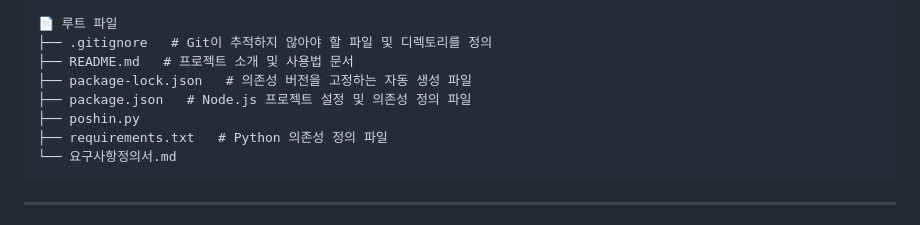
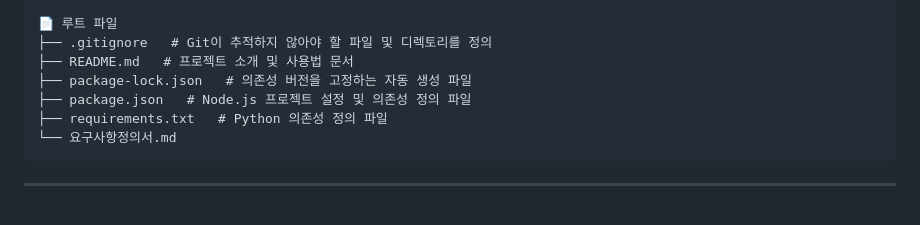
Before and after one commit to Rotem-Third-Project/Battlefield-object-recognition-learning-model, a Markdown page: README.md, the part around the change. Drawn GitHub-style.

Commit message:
📦 프로젝트 구조 업데이트 (bot)

````diff
--- a/README.md
+++ b/README.md
@@ -21,7 +21,6 @@ code . --reuse-window
 ├── README.md   # 프로젝트 소개 및 사용법 문서
 ├── package-lock.json   # 의존성 버전을 고정하는 자동 생성 파일
 ├── package.json   # Node.js 프로젝트 설정 및 의존성 정의 파일
-├── poshin.py
 ├── requirements.txt   # Python 의존성 정의 파일
 └── 요구사항정의서.md
 ```
````
